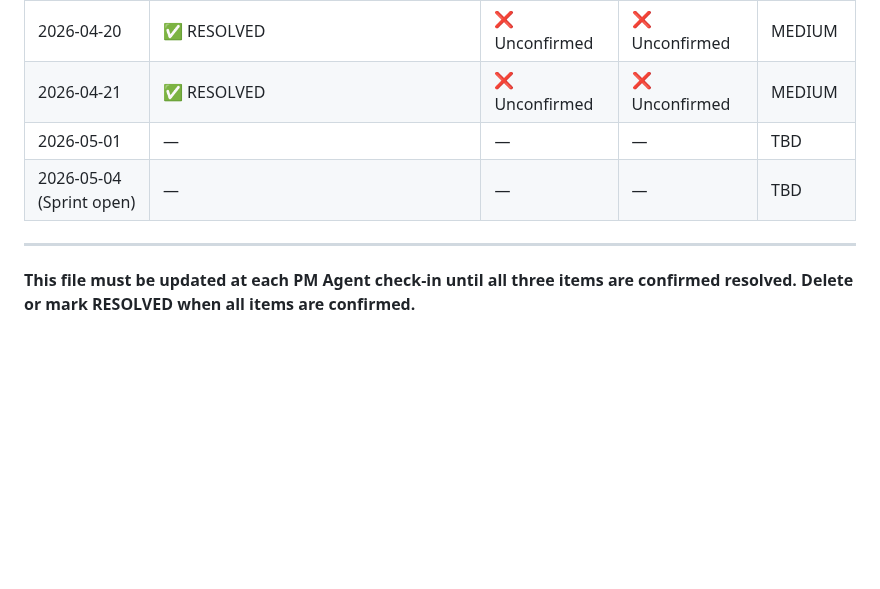
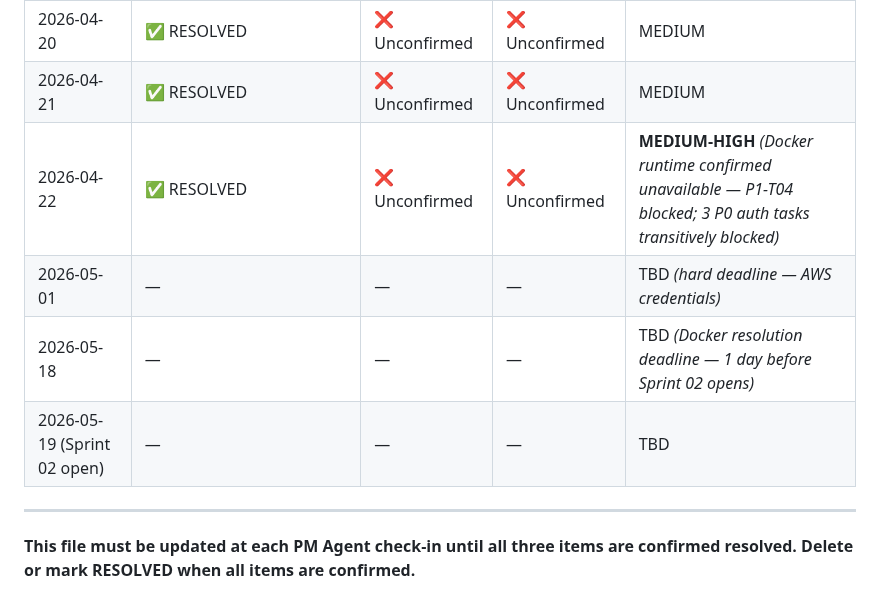
Before and after one commit to tjokrogunawant-dev/koblio-platform, a Markdown page: sprint_tracker/PHASE_GATE_RISK.md, the part around one of its changes. Drawn GitHub-style; blank space fills up the shorter version.

```diff
--- a/sprint_tracker/PHASE_GATE_RISK.md
+++ b/sprint_tracker/PHASE_GATE_RISK.md
@@ -62,8 +83,10 @@ If any item is unresolved by **2026-05-01**:
 | 2026-04-19 | ✅ RESOLVED — P1-T04 delivered (JWKS/RS256 operational, 32 tests, .env.example committed) | ❌ Unconfirmed | ❌ Unconfirmed | MEDIUM |
 | 2026-04-20 | ✅ RESOLVED | ❌ Unconfirmed | ❌ Unconfirmed | MEDIUM |
 | 2026-04-21 | ✅ RESOLVED | ❌ Unconfirmed | ❌ Unconfirmed | MEDIUM |
-| 2026-05-01 | — | — | — | TBD |
-| 2026-05-04 (Sprint open) | — | — | — | TBD |
+| 2026-04-22 | ✅ RESOLVED | ❌ Unconfirmed | ❌ Unconfirmed | **MEDIUM-HIGH** *(Docker runtime confirmed unavailable — P1-T04 blocked; 3 P0 auth tasks transitively blocked)* |
+| 2026-05-01 | — | — | — | TBD *(hard deadline — AWS credentials)* |
+| 2026-05-18 | — | — | — | TBD *(Docker resolution deadline — 1 day before Sprint 02 opens)* |
+| 2026-05-19 (Sprint 02 open) | — | — | — | TBD |
 
 ---
 
```
Also changed, not shown: other parts of sprint_tracker/PHASE_GATE_RISK.md (+30 -9 lines), sprint_tracker/history/sprint_02_retro.md (added, +153 -0 lines).
